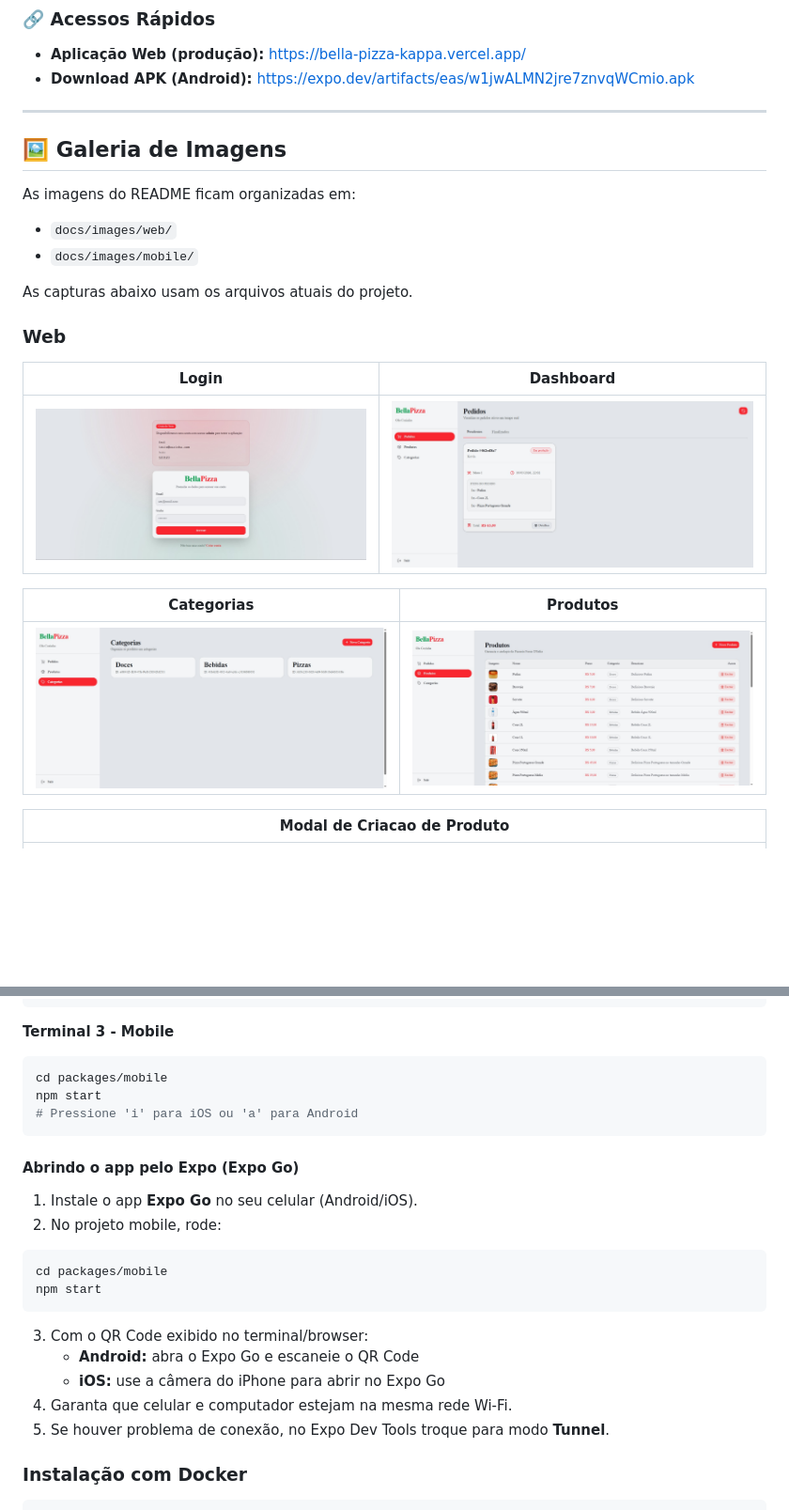
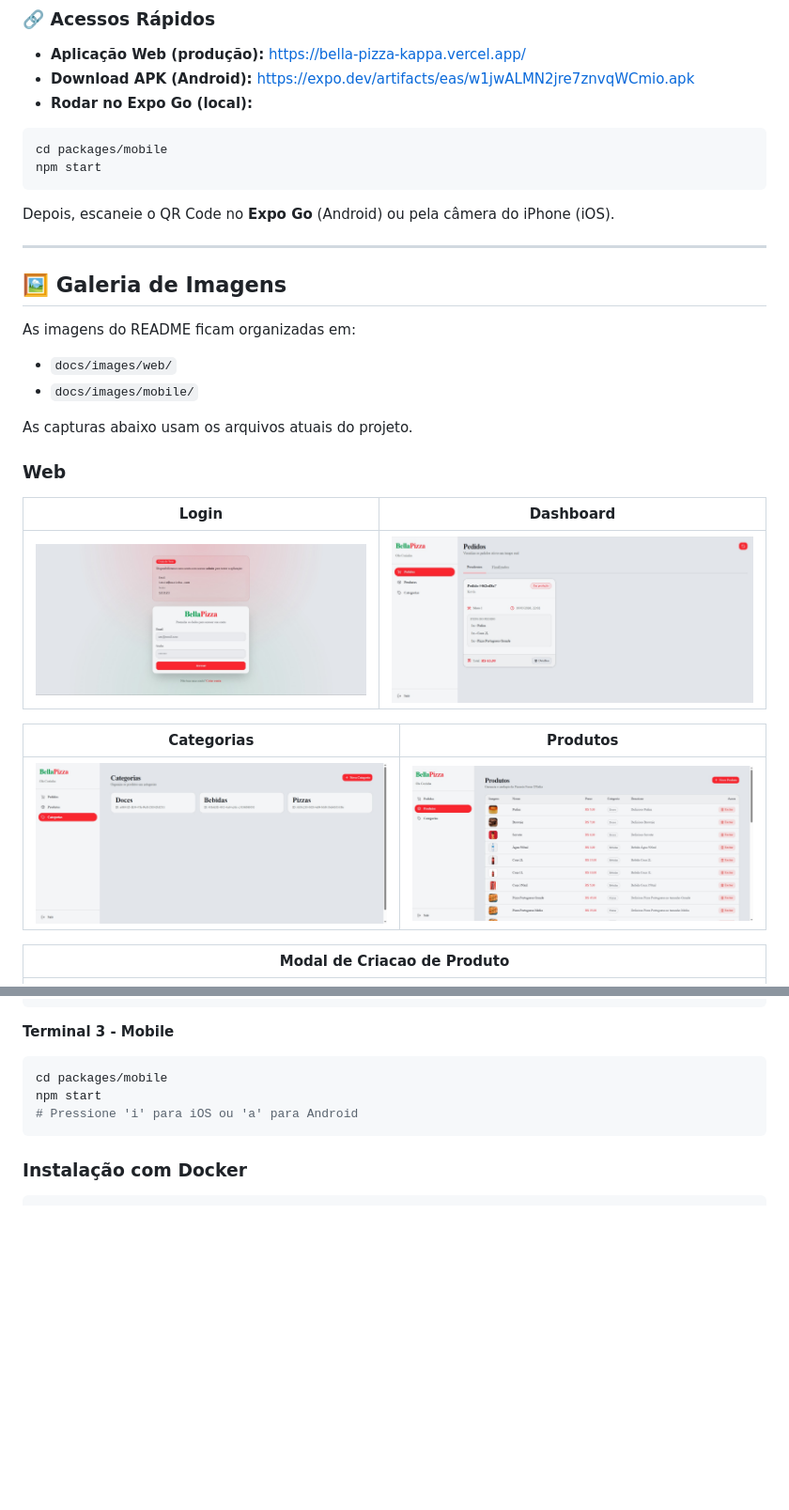
Before and after one commit to kevindevdbs/bella-pizza, a Markdown page: README.md, 2 parts joined by grey strips. Shown at 94% size. Drawn GitHub-style; blank space fills up the shorter version.

Commit message:
fix : README.md

````diff
--- a/README.md
+++ b/README.md
@@ -38,6 +38,14 @@ A plataforma foi desenvolvida com foco em **escalabilidade**, **performance** e
 
 - **Aplicação Web (produção):** https://bella-pizza-kappa.vercel.app/
 - **Download APK (Android):** https://expo.dev/artifacts/eas/w1jwALMN2jre7znvqWCmio.apk
+- **Rodar no Expo Go (local):**
+
+```bash
+cd packages/mobile
+npm start
+```
+
+Depois, escaneie o QR Code no **Expo Go** (Android) ou pela câmera do iPhone (iOS).
 
 ---
 
@@ -52,16 +60,16 @@ As capturas abaixo usam os arquivos atuais do projeto.
 
 ### Web
 
-| Login | Dashboard |
-| --- | --- |
+| Login                                                                                  | Dashboard                                                                                          |
+| -------------------------------------------------------------------------------------- | -------------------------------------------------------------------------------------------------- |
 | [![Login web](./docs/images/web/Login%20Web.jpeg)](./docs/images/web/Login%20Web.jpeg) | [![Dashboard web](./docs/images/web/Dashboard%20Web.jpeg)](./docs/images/web/Dashboard%20Web.jpeg) |
 
-| Categorias | Produtos |
-| --- | --- |
+| Categorias                                                                                            | Produtos                                                                                        |
+| ----------------------------------------------------------------------------------------------------- | ----------------------------------------------------------------------------------------------- |
 | [![Categorias web](./docs/images/web/Categorias%20Web.jpeg)](./docs/images/web/Categorias%20Web.jpeg) | [![Produtos web](./docs/images/web/Produtos%20Web.jpeg)](./docs/images/web/Produtos%20Web.jpeg) |
 
-| Modal de Criacao de Produto |
-| --- |
+| Modal de Criacao de Produto                                                                                                                 |
+| ------------------------------------------------------------------------------------------------------------------------------------------- |
 | [![Modal criar produtos web](./docs/images/web/Modal%20Criar%20Produtos%20Web.jpeg)](./docs/images/web/Modal%20Criar%20Produtos%20Web.jpeg) |
 
 ### Mobile
@@ -353,22 +361,6 @@ npm start
 # Pressione 'i' para iOS ou 'a' para Android
 ```
 
-#### Abrindo o app pelo Expo (Expo Go)
-
-1. Instale o app **Expo Go** no seu celular (Android/iOS).
-2. No projeto mobile, rode:
-
-```bash
-cd packages/mobile
-npm start
-```
-
-3. Com o QR Code exibido no terminal/browser:
-   - **Android:** abra o Expo Go e escaneie o QR Code
-   - **iOS:** use a câmera do iPhone para abrir no Expo Go
-4. Garanta que celular e computador estejam na mesma rede Wi-Fi.
-5. Se houver problema de conexão, no Expo Dev Tools troque para modo **Tunnel**.
-
 ### Instalação com Docker
 
 ```bash
````
